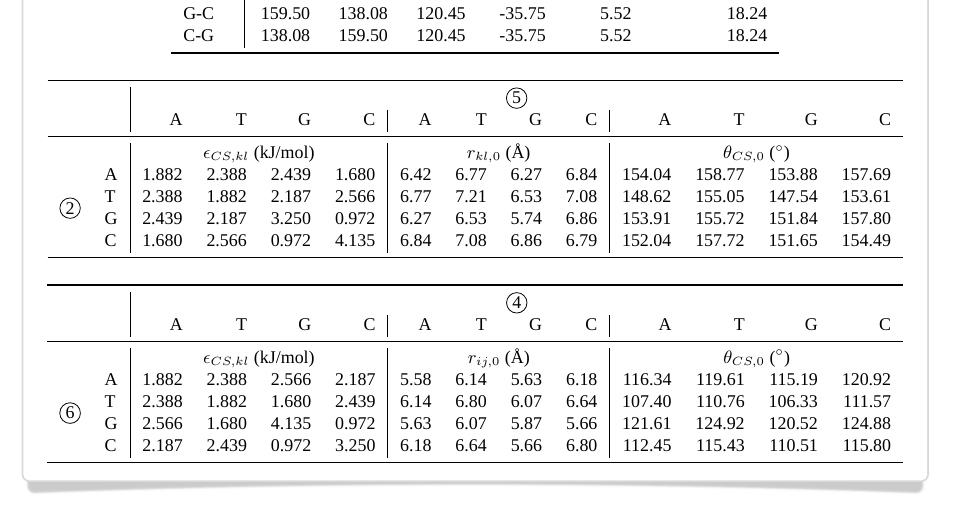
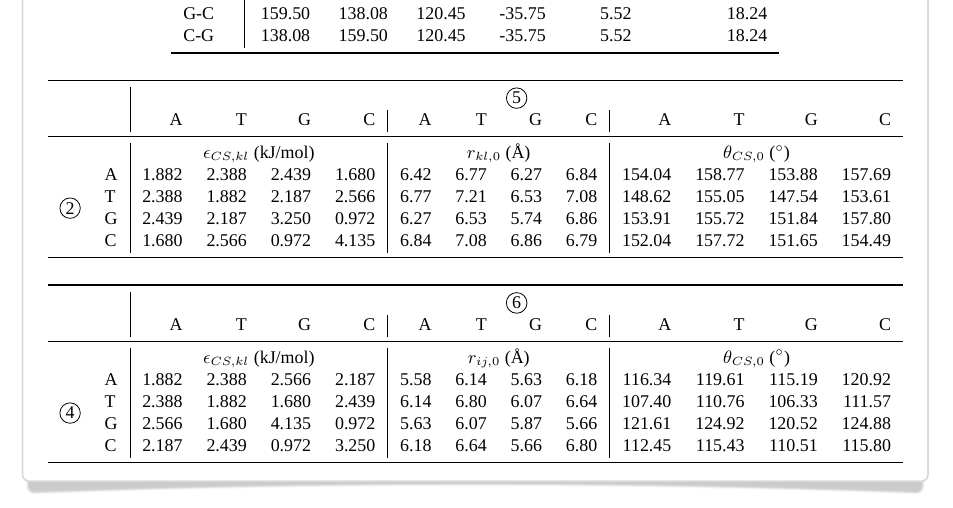
Before and after one commit to noinil/genesis_cg_document, a LaTeX book (genesis-cg-doc.tex, which reads tex/3spn2c.tex): part of page 7 of 7, cut so that both start at the same text. Compiled offline with XeLaTeX; a missing font is replaced by an installed copy or a similar font.

Commit message:
bugfix: cstk parameter order in 3spn.2c.

```diff
--- a/tex/3spn2c.tex
+++ b/tex/3spn2c.tex
@@ -408,11 +408,11 @@ potentials (Figure~\ref{fig:DNA_3spn2c_nonbonded_bp_cstk}).
     \begin{footnotesize}
       \begin{tabular}{ll|rrrr|rrrr|rrrr}
         \toprule
-        & &  \multicolumn{12}{c}{\circled{4}}\\
+        & &  \multicolumn{12}{c}{\circled{6}}\\
         & & A & T & G & C & A & T & G & C & A & T & G & C \\
         \midrule
         & &  \multicolumn{4}{c|}{$\epsilon_{CS, kl}$ (kJ/mol)} & \multicolumn{4}{c|}{$r_{ij, 0}$ (\angstrom)} & \multicolumn{4}{c}{$\theta_{CS, 0}$ ($^\circ$)}\\
-        \multirow{4}{*}{\circled{6}}
+        \multirow{4}{*}{\circled{4}}
         & A & 1.882 & 2.388 & 2.566 & 2.187 & 5.58 & 6.14 & 5.63 & 6.18 & 116.34 & 119.61 & 115.19 & 120.92 \\
         & T & 2.388 & 1.882 & 1.680 & 2.439 & 6.14 & 6.80 & 6.07 & 6.64 & 107.40 & 110.76 & 106.33 & 111.57 \\
         & G & 2.566 & 1.680 & 4.135 & 0.972 & 5.63 & 6.07 & 5.87 & 5.66 & 121.61 & 124.92 & 120.52 & 124.88 \\
```
Also changed, not shown: tex/3spn2c.tex (6 more changed lines).
